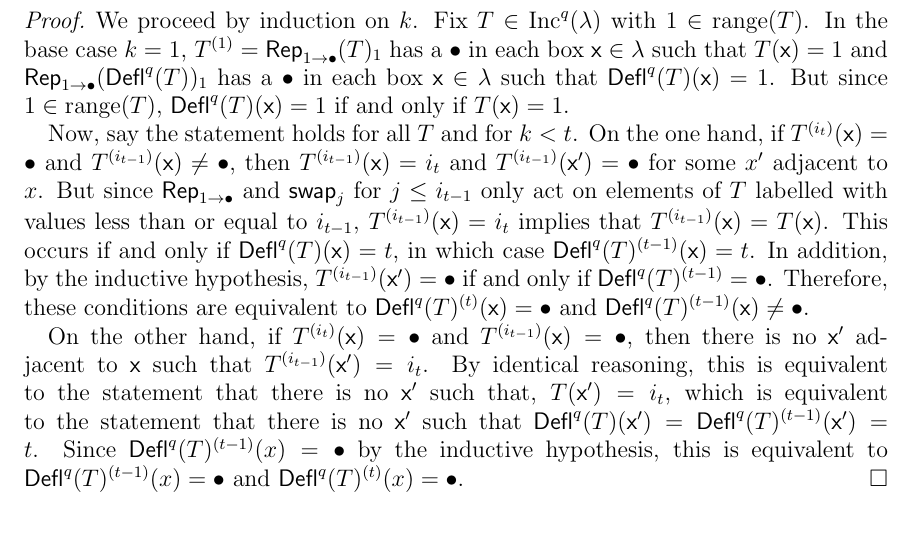
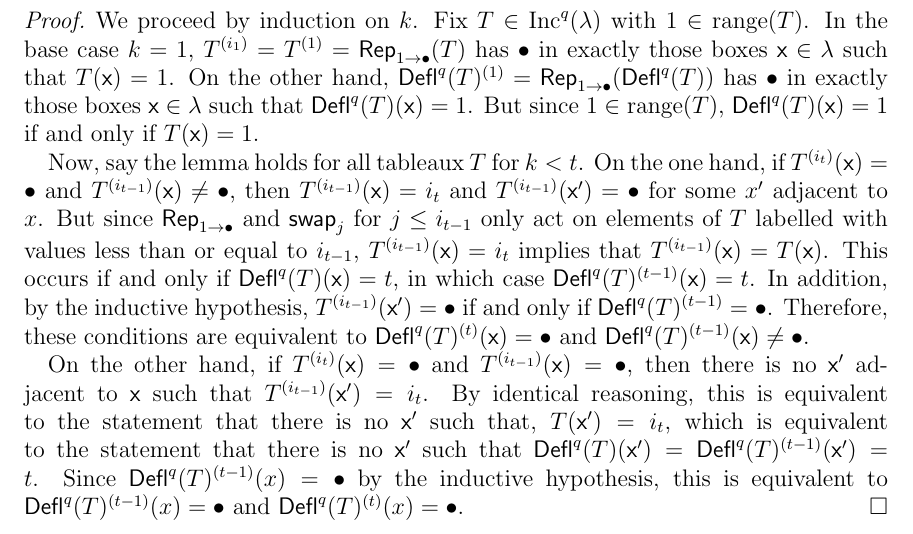
Before and after one commit to dogestoyevsky/ExceptionalPlanePartitions, a LaTeX paper (exceptionals3.tex): part of page 13 of 25, cut so that both start at the same text. Compiled offline with pdfLaTeX.

Commit message:
working on proof of lemma 4.4, it seems a bit confused

```diff
--- a/exceptionals3.tex
+++ b/exceptionals3.tex
@@ -608,10 +608,10 @@ Let $T \in \inc^q(\lambda)$ with $1 \in \mathrm{range}(T)$. Let $1 = i_1 < \dots
 \end{equation}
 for $1 \leq k \leq N_T$.
 \end{lemma}
-\begin{proof} We proceed by induction on $k$. Fix $T \in \inc^q(\lambda)$  with $1 \in \mathrm{range}(T)$. In the base case $k = 1$,  $T^{(1)} = \rep_{1 \rightarrow \bullet}(T)_{1}$ has a $\bullet$ in each box $\x \in \lambda$ such that $T(\x) = 1$ and $\rep_{1 \rightarrow \bullet}(\deflate^q(T))_{1}$ has a $\bullet$ in each box $\x \in \lambda$ such that $\deflate^q(T)(\x) = 1$. But since $1 \in \mathrm{range}(T)$, $\deflate^q(T)(\x) = 1$ if and only if $T(\x) = 1$.
+\begin{proof} We proceed by induction on $k$. Fix $T \in \inc^q(\lambda)$  with $1 \in \mathrm{range}(T)$. In the base case $k = 1$,  $T^{(i_1)} = T^{(1)} = \rep_{1 \rightarrow \bullet}(T)$ has $\bullet$ in exactly those boxes $\x \in \lambda$ such that $T(\x) = 1$. On the other hand, $\deflate^q(T)^{(1)} =  \rep_{1 \rightarrow \bullet}(\deflate^q(T))$ has $\bullet$ in exactly those boxes $\x \in \lambda$ such that $\deflate^q(T)(\x) = 1$. But since $1 \in \mathrm{range}(T)$, $\deflate^q(T)(\x) = 1$ if and only if $T(\x) = 1$.
 
 
-Now, say the statement holds for all $T$ and for $k < t$. On the one hand, if $T^{(i_t)}(\x) = \bullet$ and $T^{(i_{t-1})}(\x) \neq \bullet$, then $T^{(i_{t-1})}(\x) = i_t$ and $T^{(i_{t-1})}(\x') = \bullet$ for some $x'$ adjacent to $x$. But since $\rep_{1 \rightarrow \bullet}$ and $\swap_j$ for  $j \leq i_{t-1}$ only act on elements of $T$ labelled with values less than or equal to $i_{t-1}$, $T^{(i_{t-1})}(\x) = i_t$ implies that $T^{(i_{t-1})}(\x) = T(\x)$. This occurs if and only if $\deflate^q(T)(\x) = t$, in which case $\deflate^q(T)^{(t-1)}(\x) = t$. In addition, by the inductive hypothesis, $T^{(i_{t-1})}(\x') = \bullet$ if and only if $\deflate^q(T)^{(t-1)} = \bullet$. Therefore, these conditions are equivalent to $\deflate^q(T)^{(t)}(\x) = \bullet$ and $\deflate^q(T)^{(t-1)}(\x) \neq \bullet$.
+Now, say the lemma holds for all tableaux $T$ for $k < t$. On the one hand, if $T^{(i_t)}(\x) = \bullet$ and $T^{(i_{t-1})}(\x) \neq \bullet$, then $T^{(i_{t-1})}(\x) = i_t$ and $T^{(i_{t-1})}(\x') = \bullet$ for some $x'$ adjacent to $x$. But since $\rep_{1 \rightarrow \bullet}$ and $\swap_j$ for  $j \leq i_{t-1}$ only act on elements of $T$ labelled with values less than or equal to $i_{t-1}$, $T^{(i_{t-1})}(\x) = i_t$ implies that $T^{(i_{t-1})}(\x) = T(\x)$. This occurs if and only if $\deflate^q(T)(\x) = t$, in which case $\deflate^q(T)^{(t-1)}(\x) = t$. In addition, by the inductive hypothesis, $T^{(i_{t-1})}(\x') = \bullet$ if and only if $\deflate^q(T)^{(t-1)} = \bullet$. Therefore, these conditions are equivalent to $\deflate^q(T)^{(t)}(\x) = \bullet$ and $\deflate^q(T)^{(t-1)}(\x) \neq \bullet$.
 
 On the other hand, if $T^{(i_t)}(\x) = \bullet$ and $T^{(i_{t-1})}(\x) = \bullet$, then there is no $\x'$ adjacent to $\x$ such that $T^{(i_{t-1})}(\x') = i_t$. By identical reasoning, this is equivalent to the statement that there is no $\x'$ such that, $T(\x') = i_t$, which is equivalent to the statement that there is no $\x'$ such that $\deflate^q(T)(\x') = \deflate^q(T)^{(t-1)}(\x') = t$. Since $\deflate^q(T)^{(t-1)}(x) = \bullet$ by the inductive hypothesis, this is equivalent to $\deflate^q(T)^{(t-1)}(x) = \bullet$ and $\deflate^q(T)^{(t)}(x) = \bullet$.
 \end{proof}
```
Also changed, not shown: exceptionals3.pdf, 2 other files.
